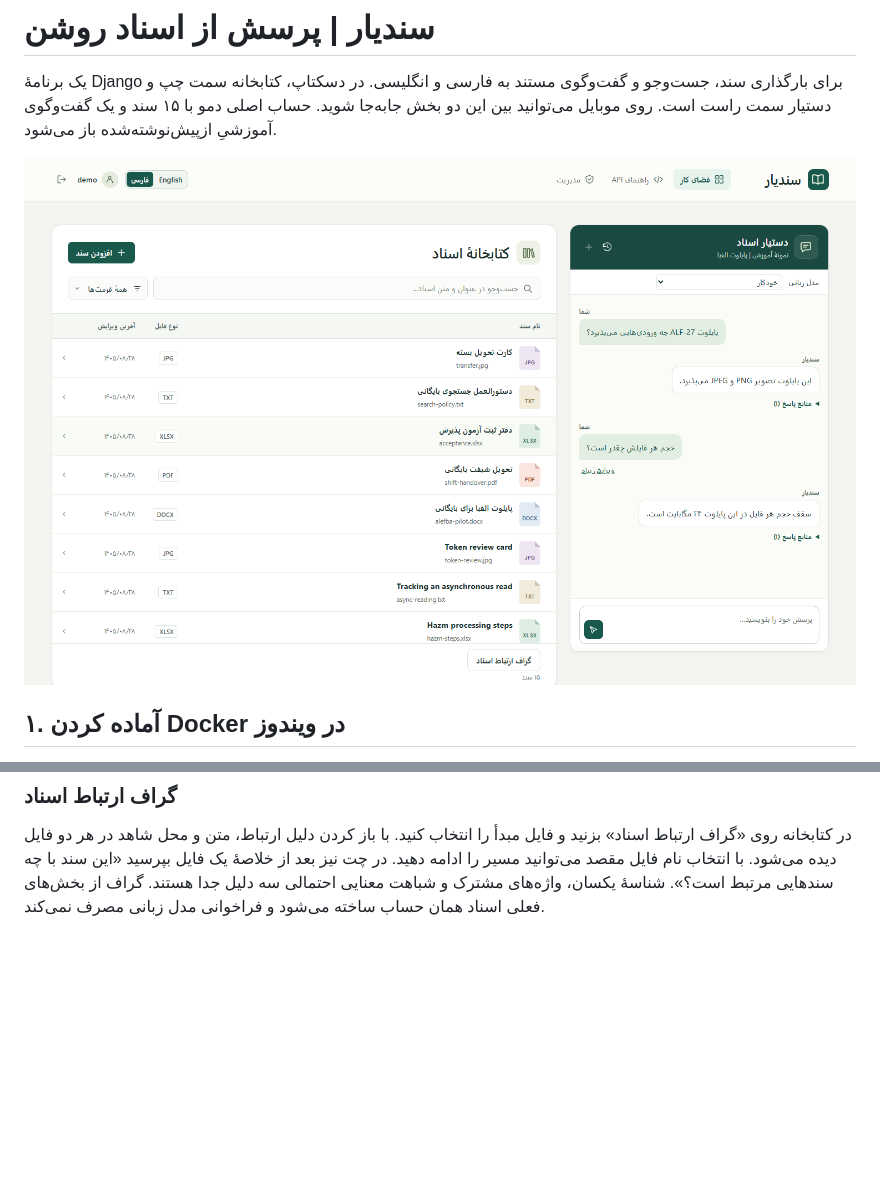
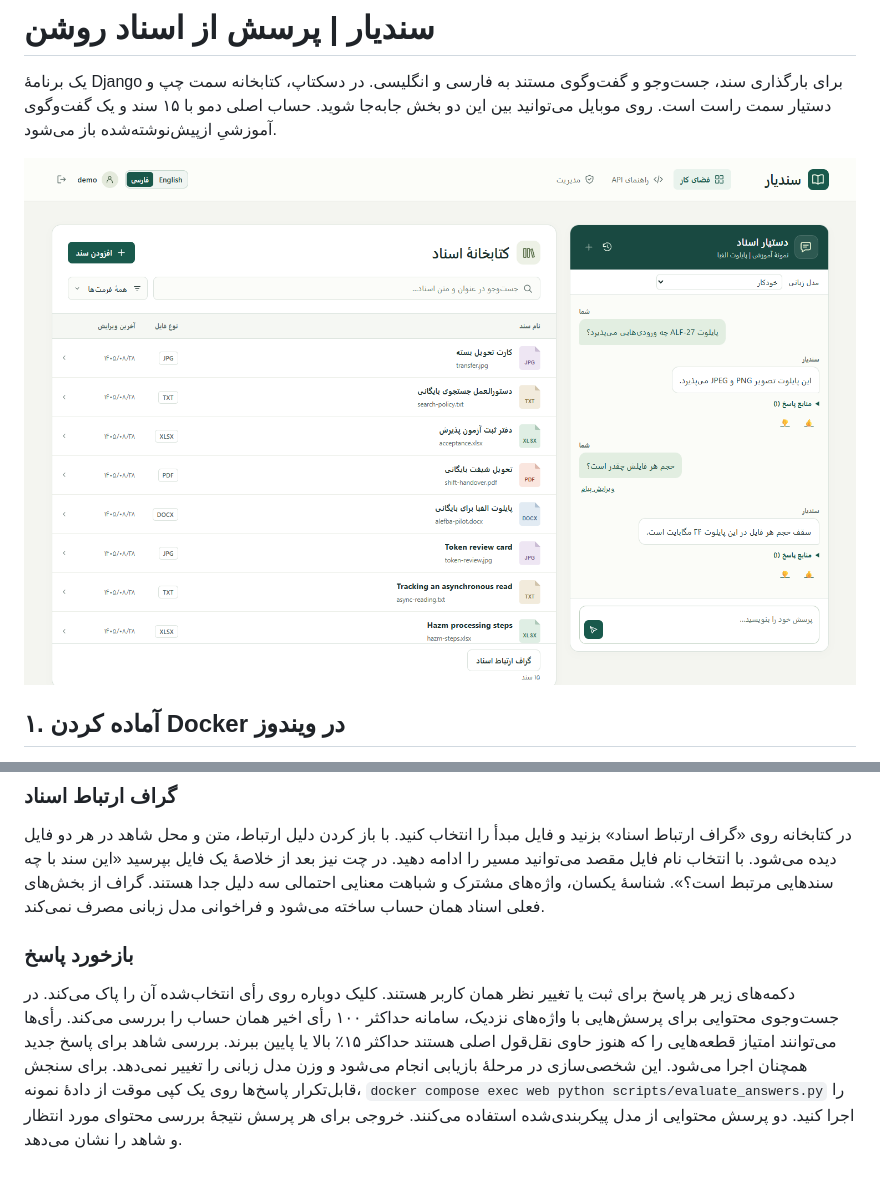
Before and after one commit to Mehrshad06/Roshan_LLM, a Markdown page: README.md, 2 parts joined by grey strips. Drawn GitHub-style; pictures changed too: docs/screenshots/workspace.png; blank space fills up the shorter version.

Commit message:
Learn passage preferences from private answer ratings and evaluate grounded answers

```diff
--- a/README.md
+++ b/README.md
@@ -147,3 +147,8 @@ docker compose exec web python manage.py seed_demo
 ### گراف ارتباط اسناد
 
 در کتابخانه روی «گراف ارتباط اسناد» بزنید و فایل مبدأ را انتخاب کنید. با باز کردن دلیل ارتباط، متن و محل شاهد در هر دو فایل دیده می‌شود. با انتخاب نام فایل مقصد می‌توانید مسیر را ادامه دهید. در چت نیز بعد از خلاصهٔ یک فایل بپرسید «این سند با چه سندهایی مرتبط است؟». شناسهٔ یکسان، واژه‌های مشترک و شباهت معنایی احتمالی سه دلیل جدا هستند. گراف از بخش‌های فعلی اسناد همان حساب ساخته می‌شود و فراخوانی مدل زبانی مصرف نمی‌کند.
+
+### بازخورد پاسخ
+
+دکمه‌های زیر هر پاسخ برای ثبت یا تغییر نظر همان کاربر هستند. کلیک دوباره روی رأی انتخاب‌شده آن را پاک می‌کند. در جست‌وجوی محتوایی برای پرسش‌هایی با واژه‌های نزدیک، سامانه حداکثر ۱۰۰ رأی اخیر همان حساب را بررسی می‌کند. رأی‌ها می‌توانند امتیاز قطعه‌هایی را که هنوز حاوی نقل‌قول اصلی هستند حداکثر ۱۵٪ بالا یا پایین ببرند. بررسی شاهد برای پاسخ جدید همچنان اجرا می‌شود. این شخصی‌سازی در مرحلهٔ بازیابی انجام می‌شود و وزن مدل زبانی را تغییر نمی‌دهد.
+برای سنجش قابل‌تکرار پاسخ‌ها روی یک کپی موقت از دادهٔ نمونه، `docker compose exec web python scripts/evaluate_answers.py` را اجرا کنید. دو پرسش محتوایی از مدل پیکربندی‌شده استفاده می‌کنند. خروجی برای هر پرسش نتیجهٔ بررسی محتوای مورد انتظار و شاهد را نشان می‌دهد.
```
Also changed, not shown: docs/API.md (+2 -0 lines), 9 other files.
